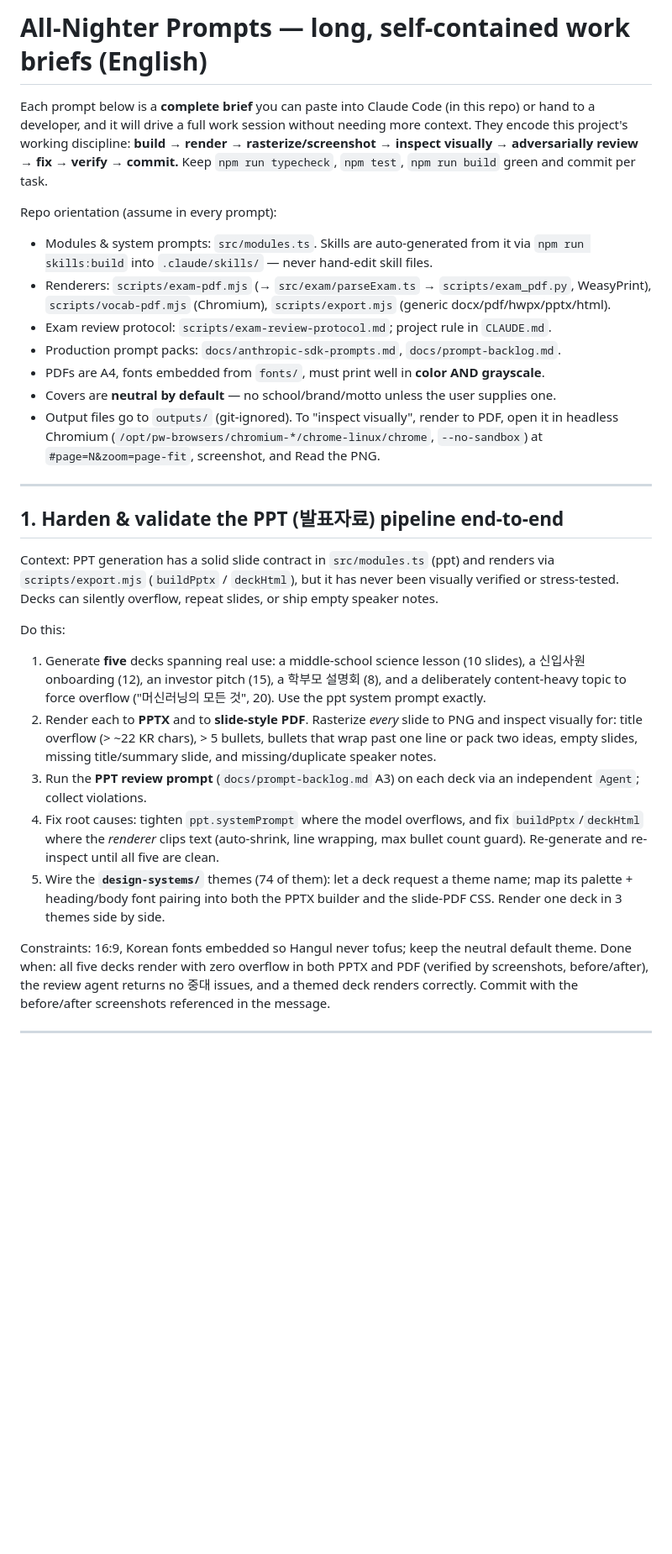
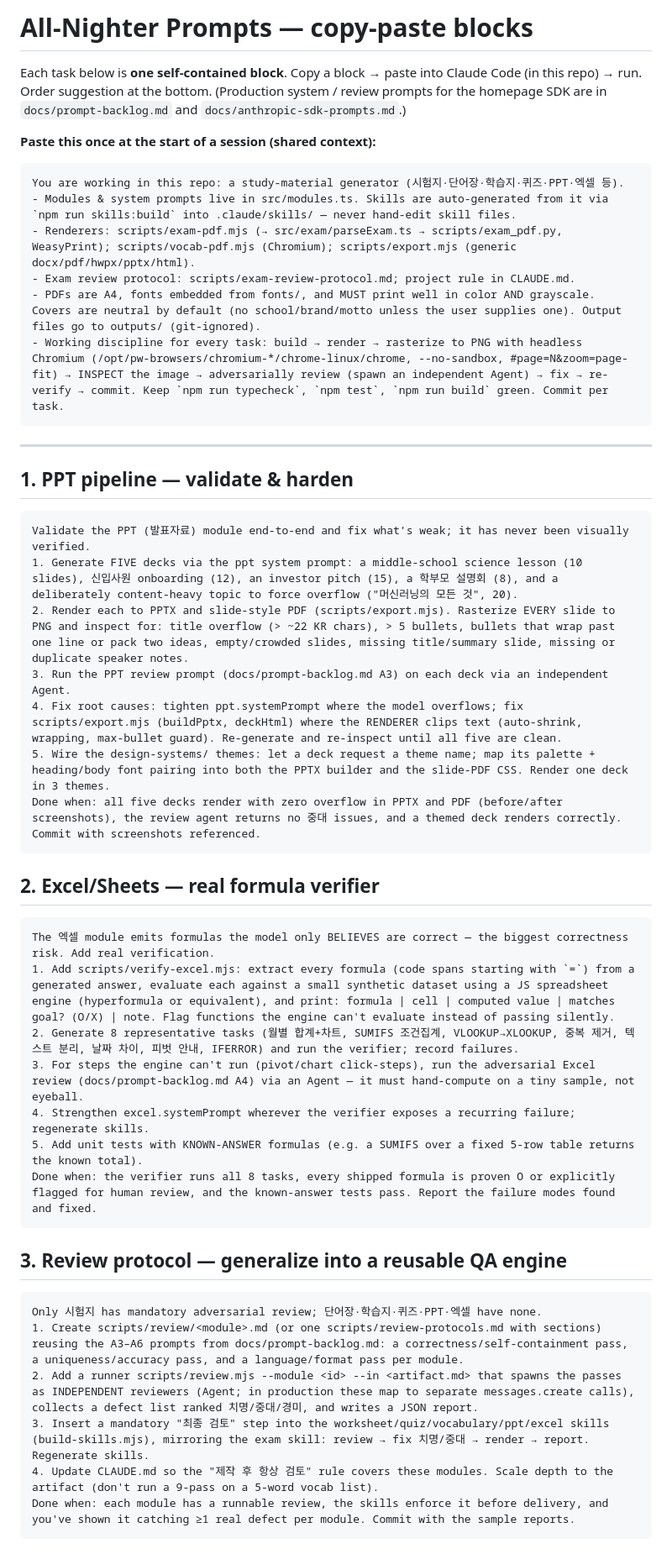
Before and after one commit to leroy20060823-wq/-, a Markdown page: docs/all-nighter-prompts.md, the part around one of its changes. Shown at 84% size. Drawn GitHub-style; blank space fills up the shorter version.

````diff
--- a/docs/all-nighter-prompts.md
+++ b/docs/all-nighter-prompts.md
@@ -1,56 +1,55 @@
-# All-Nighter Prompts — long, self-contained work briefs (English)
+# All-Nighter Prompts — copy-paste blocks
 
-Each prompt below is a **complete brief** you can paste into Claude Code (in this
-repo) or hand to a developer, and it will drive a full work session without
-needing more context. They encode this project's working discipline: **build →
-render → rasterize/screenshot → inspect visually → adversarially review → fix →
-verify → commit.** Keep `npm run typecheck`, `npm test`, `npm run build` green and
-commit per task.
+Each task below is **one self-contained block**. Copy a block → paste into Claude
+Code (in this repo) → run. Order suggestion at the bottom. (Production system /
+review prompts for the homepage SDK are in `docs/prompt-backlog.md` and
+`docs/anthropic-sdk-prompts.md`.)
 
-Repo orientation (assume in every prompt):
-- Modules & system prompts: `src/modules.ts`. Skills are auto-generated from it via
-  `npm run skills:build` into `.claude/skills/` — never hand-edit skill files.
-- Renderers: `scripts/exam-pdf.mjs` (→ `src/exam/parseExam.ts` → `scripts/exam_pdf.py`,
-  WeasyPrint), `scripts/vocab-pdf.mjs` (Chromium), `scripts/export.mjs` (generic
-  docx/pdf/hwpx/pptx/html).
-- Exam review protocol: `scripts/exam-review-protocol.md`; project rule in `CLAUDE.md`.
-- Production prompt packs: `docs/anthropic-sdk-prompts.md`, `docs/prompt-backlog.md`.
-- PDFs are A4, fonts embedded from `fonts/`, must print well in **color AND grayscale**.
-- Covers are **neutral by default** — no school/brand/motto unless the user supplies one.
-- Output files go to `outputs/` (git-ignored). To "inspect visually", render to PDF,
-  open it in headless Chromium (`/opt/pw-browsers/chromium-*/chrome-linux/chrome`,
-  `--no-sandbox`) at `#page=N&zoom=page-fit`, screenshot, and Read the PNG.
+**Paste this once at the start of a session (shared context):**
+
+```text
+You are working in this repo: a study-material generator (시험지·단어장·학습지·퀴즈·PPT·엑셀 등).
+- Modules & system prompts live in src/modules.ts. Skills are auto-generated from it via `npm run skills:build` into .claude/skills/ — never hand-edit skill files.
+- Renderers: scripts/exam-pdf.mjs (→ src/exam/parseExam.ts → scripts/exam_pdf.py, WeasyPrint); scripts/vocab-pdf.mjs (Chromium); scripts/export.mjs (generic docx/pdf/hwpx/pptx/html).
+- Exam review protocol: scripts/exam-review-protocol.md; project rule in CLAUDE.md.
+- PDFs are A4, fonts embedded from fonts/, and MUST print well in color AND grayscale. Covers are neutral by default (no school/brand/motto unless the user supplies one). Output files go to outputs/ (git-ignored).
+- Working discipline for every task: build → render → rasterize to PNG with headless Chromium (/opt/pw-browsers/chromium-*/chrome-linux/chrome, --no-sandbox, #page=N&zoom=page-fit) → INSPECT the image → adversarially review (spawn an independent Agent) → fix → re-verify → commit. Keep `npm run typecheck`, `npm test`, `npm run build` green. Commit per task.
+```
 
 ---
 
-## 1. Harden & validate the PPT (발표자료) pipeline end-to-end
+## 1. PPT pipeline — validate & harden
 
-Context: PPT generation has a solid slide contract in `src/modules.ts` (ppt) and
-renders via `scripts/export.mjs` (`buildPptx` / `deckHtml`), but it has never been
-visually verified or stress-tested. Decks can silently overflow, repeat slides, or
-ship empty speaker notes.
+```text
+Validate the PPT (발표자료) module end-to-end and fix what's weak; it has never been visually verified.
+1. Generate FIVE decks via the ppt system prompt: a middle-school science lesson (10 slides), 신입사원 onboarding (12), an investor pitch (15), a 학부모 설명회 (8), and a deliberately content-heavy topic to force overflow ("머신러닝의 모든 것", 20).
+2. Render each to PPTX and slide-style PDF (scripts/export.mjs). Rasterize EVERY slide to PNG and inspect for: title overflow (> ~22 KR chars), > 5 bullets, bullets that wrap past one line or pack two ideas, empty/crowded slides, missing title/summary slide, missing or duplicate speaker notes.
+3. Run the PPT review prompt (docs/prompt-backlog.md A3) on each deck via an independent Agent.
+4. Fix root causes: tighten ppt.systemPrompt where the model overflows; fix scripts/export.mjs (buildPptx, deckHtml) where the RENDERER clips text (auto-shrink, wrapping, max-bullet guard). Re-generate and re-inspect until all five are clean.
+5. Wire the design-systems/ themes: let a deck request a theme name; map its palette + heading/body font pairing into both the PPTX builder and the slide-PDF CSS. Render one deck in 3 themes.
+Done when: all five decks render with zero overflow in PPTX and PDF (before/after screenshots), the review agent returns no 중대 issues, and a themed deck renders correctly. Commit with screenshots referenced.
+```
 
-Do this:
-1. Generate **five** decks spanning real use: a middle-school science lesson (10
-   slides), a 신입사원 onboarding (12), an investor pitch (15), a 학부모 설명회 (8),
-   and a deliberately content-heavy topic to force overflow ("머신러닝의 모든 것",
-   20). Use the ppt system prompt exactly.
-2. Render each to **PPTX** and to **slide-style PDF**. Rasterize *every* slide to PNG
-   and inspect visually for: title overflow (> ~22 KR chars), > 5 bullets, bullets
-   that wrap past one line or pack two ideas, empty slides, missing title/summary
-   slide, and missing/duplicate speaker notes.
-3. Run the **PPT review prompt** (`docs/prompt-backlog.md` A3) on each deck via an
-   independent `Agent`; collect violations.
-4. Fix root causes: tighten `ppt.systemPrompt` where the model overflows, and fix
-   `buildPptx`/`deckHtml` where the *renderer* clips text (auto-shrink, line
-   wrapping, max bullet count guard). Re-generate and re-inspect until all five are
-   clean.
-5. Wire the **`design-systems/`** themes (74 of them): let a deck request a theme
-   name; map its palette + heading/body font pairing into both the PPTX builder and
-   the slide-PDF CSS. Render one deck in 3 themes side by side.
+## 2. Excel/Sheets — real formula verifier
 
-Constraints: 16:9, Korean fonts embedded so Hangul never tofus; keep the neutral
-default theme. Done when: all five decks render with zero overflow in both PPTX and
-PDF (verified by screenshots, before/after), the review agent returns no 중대 issues,
-and a themed deck renders correctly. Commit with the before/after screenshots
-referenced in the message.
+```text
+The 엑셀 module emits formulas the model only BELIEVES are correct — the biggest correctness risk. Add real verification.
+1. Add scripts/verify-excel.mjs: extract every formula (code spans starting with `=`) from a generated answer, evaluate each against a small synthetic dataset using a JS spreadsheet engine (hyperformula or equivalent), and print: formula | cell | computed value | matches goal? (O/X) | note. Flag functions the engine can't evaluate instead of passing silently.
+2. Generate 8 representative tasks (월별 합계+차트, SUMIFS 조건집계, VLOOKUP→XLOOKUP, 중복 제거, 텍스트 분리, 날짜 차이, 피벗 안내, IFERROR) and run the verifier; record failures.
+3. For steps the engine can't run (pivot/chart click-steps), run the adversarial Excel review (docs/prompt-backlog.md A4) via an Agent — it must hand-compute on a tiny sample, not eyeball.
+4. Strengthen excel.systemPrompt wherever the verifier exposes a recurring failure; regenerate skills.
+5. Add unit tests with KNOWN-ANSWER formulas (e.g. a SUMIFS over a fixed 5-row table returns the known total).
+Done when: the verifier runs all 8 tasks, every shipped formula is proven O or explicitly flagged for human review, and the known-answer tests pass. Report the failure modes found and fixed.
+```
+
+## 3. Review protocol — generalize into a reusable QA engine
+
+```text
+Only 시험지 has mandatory adversarial review; 단어장·학습지·퀴즈·PPT·엑셀 have none.
+1. Create scripts/review/<module>.md (or one scripts/review-protocols.md with sections) reusing the A3–A6 prompts from docs/prompt-backlog.md: a correctness/self-containment pass, a uniqueness/accuracy pass, and a language/format pass per module.
+2. Add a runner scripts/review.mjs --module <id> --in <artifact.md> that spawns the passes as INDEPENDENT reviewers (Agent; in production these map to separate messages.create calls), collects a defect list ranked 치명/중대/경미, and writes a JSON report.
+3. Insert a mandatory "최종 검토" step into the worksheet/quiz/vocabulary/ppt/excel skills (build-skills.mjs), mirroring the exam skill: review → fix 치명/중대 → render → report. Regenerate skills.
+4. Update CLAUDE.md so the "제작 후 항상 검토" rule covers these modules. Scale depth to the artifact (don't run a 9-pass on a 5-word vocab list).
+Done when: each module has a runnable review, the skills enforce it before delivery, and you've shown it catching ≥1 real defect per module. Commit with the sample reports.
+```
+
````
Also changed, not shown: other parts of docs/all-nighter-prompts.md (+127 -327 lines).
